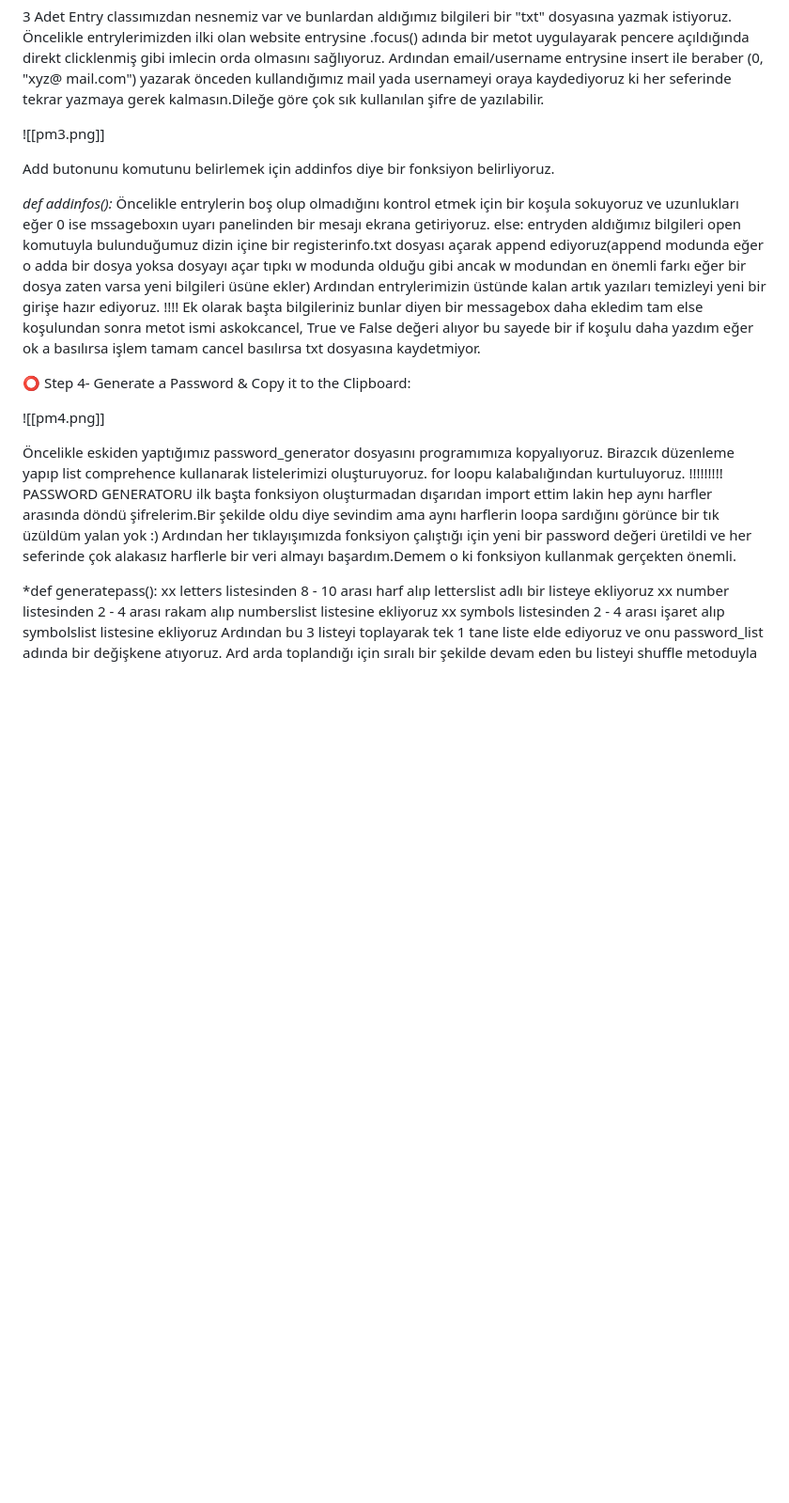
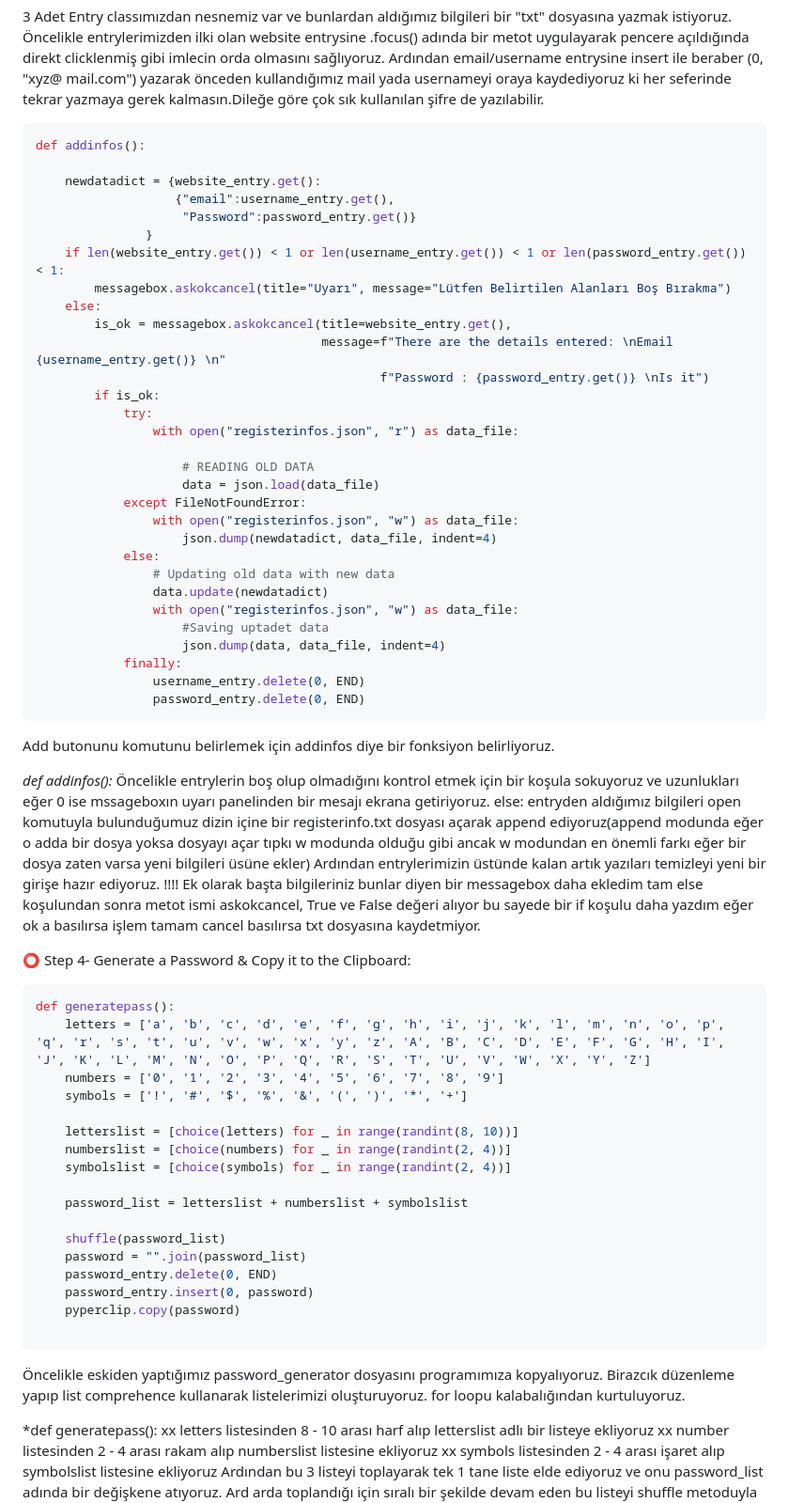
Before and after one commit to erkamesen/basic-projects, a Markdown page: Password Manager - Py/README.md, the part around the change printed below. Shown: that part at 94% size. Rendered like a GitHub page; blank space fills up the shorter version.

````diff
--- a/Password Manager - Py/README.md
+++ b/Password Manager - Py/README.md
@@ -33,8 +48,38 @@ Genel olarak tüm widgetları grid() yardımı ile window üstüne ekledim ve co
 3 Adet Entry classımızdan nesnemiz var ve bunlardan aldığımız bilgileri bir "txt" dosyasına yazmak istiyoruz. Öncelikle entrylerimizden ilki olan website entrysine .focus() adında bir metot uygulayarak pencere açıldığında direkt clicklenmiş gibi imlecin orda olmasını sağlıyoruz.
 Ardından email/username entrysine insert ile beraber (0, "xyz@ mail.com") yazarak önceden kullandığımız mail yada usernameyi oraya kaydediyoruz ki her seferinde tekrar yazmaya gerek kalmasın.Dileğe göre çok sık kullanılan şifre de yazılabilir.
 
+```py
+def addinfos():
 
-![[pm3.png]]
+    newdatadict = {website_entry.get():
+                   {"email":username_entry.get(),
+                    "Password":password_entry.get()}
+               }
+    if len(website_entry.get()) < 1 or len(username_entry.get()) < 1 or len(password_entry.get()) < 1:
+        messagebox.askokcancel(title="Uyarı", message="Lütfen Belirtilen Alanları Boş Bırakma")
+    else:
+        is_ok = messagebox.askokcancel(title=website_entry.get(),
+                                       message=f"There are the details entered: \nEmail {username_entry.get()} \n"
+                                               f"Password : {password_entry.get()} \nIs it")
+        if is_ok:
+            try:
+                with open("registerinfos.json", "r") as data_file:
+
+                    # READING OLD DATA
+                    data = json.load(data_file)
+            except FileNotFoundError:
+                with open("registerinfos.json", "w") as data_file:
+                    json.dump(newdatadict, data_file, indent=4)
+            else:
+                # Updating old data with new data
+                data.update(newdatadict)
+                with open("registerinfos.json", "w") as data_file:
+                    #Saving uptadet data
+                    json.dump(data, data_file, indent=4)
+            finally:
+                username_entry.delete(0, END)
+                password_entry.delete(0, END)
+```
 
 
 Add butonunu komutunu belirlemek için addinfos diye bir fonksiyon belirliyoruz.
@@ -48,12 +93,29 @@ Add butonunu komutunu belirlemek için addinfos diye bir fonksiyon belirliyoruz.
 
 ⭕ Step 4- Generate a Password & Copy it to the Clipboard:
 
-![[pm4.png]]
+```py
+def generatepass():
+    letters = ['a', 'b', 'c', 'd', 'e', 'f', 'g', 'h', 'i', 'j', 'k', 'l', 'm', 'n', 'o', 'p', 'q', 'r', 's', 't', 'u', 'v', 'w', 'x', 'y', 'z', 'A', 'B', 'C', 'D', 'E', 'F', 'G', 'H', 'I', 'J', 'K', 'L', 'M', 'N', 'O', 'P', 'Q', 'R', 'S', 'T', 'U', 'V', 'W', 'X', 'Y', 'Z']
+    numbers = ['0', '1', '2', '3', '4', '5', '6', '7', '8', '9']
+    symbols = ['!', '#', '$', '%', '&', '(', ')', '*', '+']
+
+    letterslist = [choice(letters) for _ in range(randint(8, 10))]
+    numberslist = [choice(numbers) for _ in range(randint(2, 4))]
+    symbolslist = [choice(symbols) for _ in range(randint(2, 4))]
+
+    password_list = letterslist + numberslist + symbolslist
+
+    shuffle(password_list)
+    password = "".join(password_list)
+    password_entry.delete(0, END)
+    password_entry.insert(0, password)
+    pyperclip.copy(password)
+
+```
 
 Öncelikle eskiden yaptığımız password_generator dosyasını programımıza kopyalıyoruz.
 Birazcık düzenleme yapıp list comprehence kullanarak listelerimizi oluşturuyoruz. for loopu kalabalığından kurtuluyoruz.
-!!!!!!!!! PASSWORD GENERATORU ilk başta fonksiyon oluşturmadan dışarıdan import ettim lakin hep aynı harfler arasında döndü şifrelerim.Bir şekilde oldu diye sevindim ama aynı harflerin loopa sardığını görünce bir tık üzüldüm yalan yok :)
-Ardından her tıklayışımızda fonksiyon çalıştığı için yeni bir password değeri üretildi ve her seferinde çok alakasız harflerle bir veri almayı başardım.Demem o ki fonksiyon kullanmak gerçekten önemli.
+
 
 *def generatepass():
 	xx letters listesinden 8 - 10 arası harf alıp letterslist adlı bir listeye ekliyoruz
````
Also changed, not shown: other parts of Password Manager - Py/README.md (+19 -4 lines).
